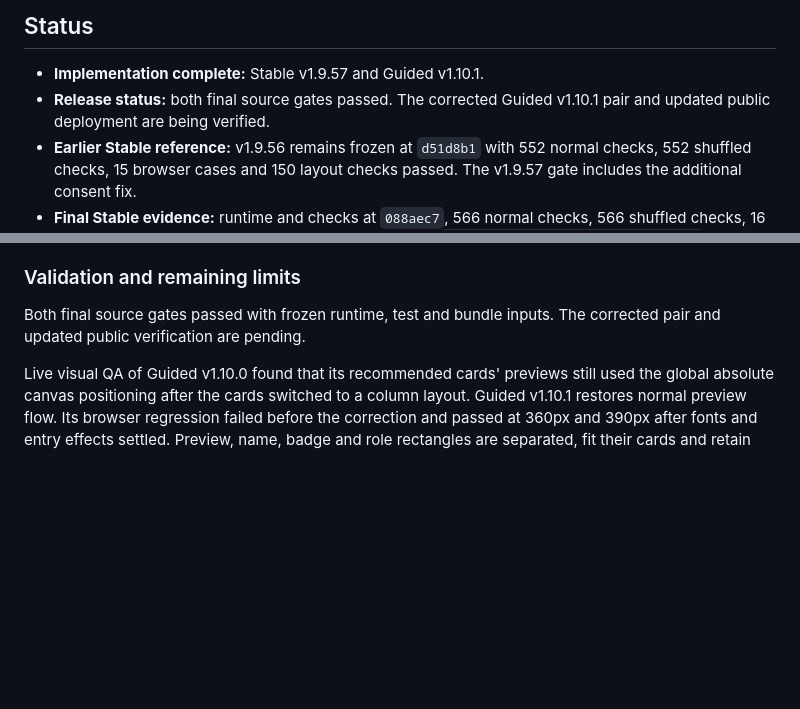
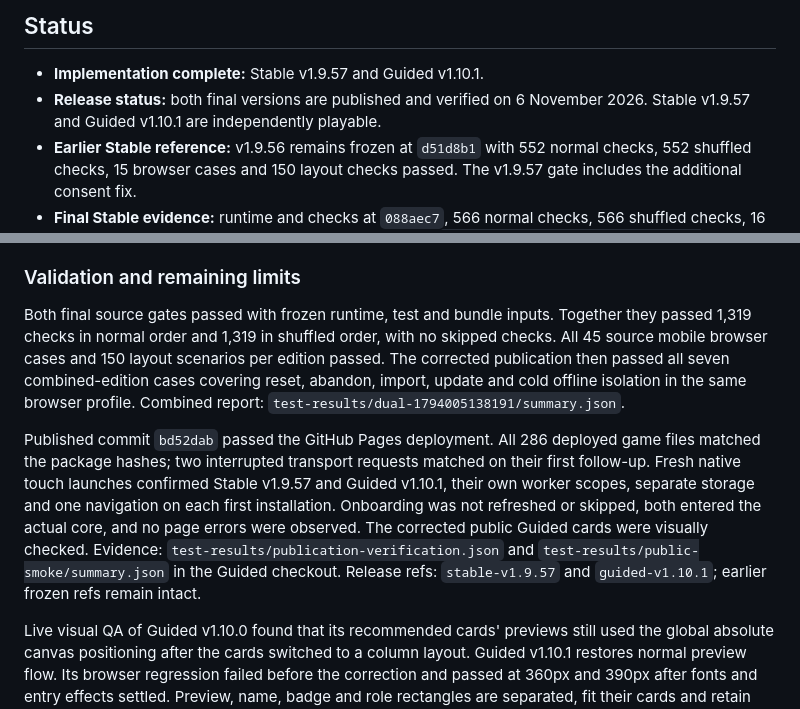
Before and after one commit to tayyibshah123/magicvmachine, a Markdown page: ROADMAP.md, 2 parts joined by grey strips. Rendered like a GitHub page; blank space fills up the shorter version.

Commit message:
Record verified independent public releases and final evidence

```diff
--- a/ROADMAP.md
+++ b/ROADMAP.md
@@ -8,8 +8,8 @@ in `docs/archive/`.
 ## Status
 
 - **Implementation complete:** Stable v1.9.57 and Guided v1.10.1.
-- **Release status:** both final source gates passed. The corrected Guided
-  v1.10.1 pair and updated public deployment are being verified.
+- **Release status:** both final versions are published and verified on
+  6 November 2026. Stable v1.9.57 and Guided v1.10.1 are independently playable.
 - **Earlier Stable reference:** v1.9.56 remains frozen at `d51d8b1` with
   552 normal checks, 552 shuffled checks, 15 browser cases and 150 layout
   checks passed. The v1.9.57 gate includes the additional consent fix.
@@ -89,7 +89,23 @@ Guided implementation now provides:
 ### Validation and remaining limits
 
 Both final source gates passed with frozen runtime, test and bundle inputs.
-The corrected pair and updated public verification are pending.
+Together they passed 1,319 checks in normal order and 1,319 in shuffled
+order, with no skipped checks. All 45 source mobile browser cases and
+150 layout scenarios per edition passed. The corrected publication then
+passed all seven combined-edition cases covering reset, abandon, import,
+update and cold offline isolation in the same browser profile.
+Combined report: `test-results/dual-1794005138191/summary.json`.
+
+Published commit `bd52dab` passed the GitHub Pages deployment. All 286
+deployed game files matched the package hashes; two interrupted transport
+requests matched on their first follow-up. Fresh native touch launches
+confirmed Stable v1.9.57 and Guided v1.10.1, their own worker scopes, separate
+storage and one navigation on each first installation. Onboarding was not
+refreshed or skipped, both entered the actual core, and no page errors were
+observed. The corrected public Guided cards were visually checked.
+Evidence: `test-results/publication-verification.json` and
+`test-results/public-smoke/summary.json` in the Guided checkout.
+Release refs: `stable-v1.9.57` and `guided-v1.10.1`; earlier frozen refs remain intact.
 
 Live visual QA of Guided v1.10.0 found that its recommended cards' previews
 still used the global absolute canvas positioning after the cards switched
```
